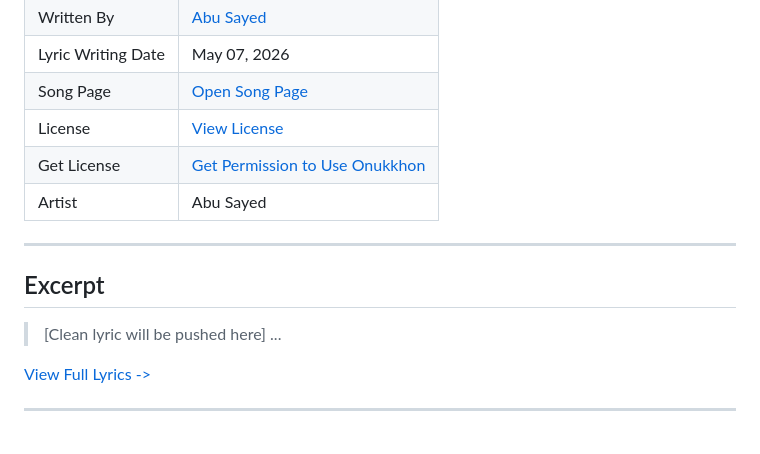
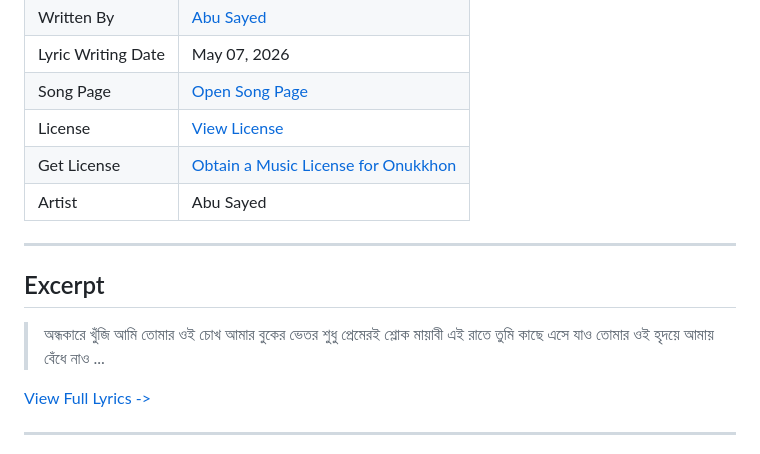
Before and after one commit to ImAbuSayed/onukkhon, a Markdown page: README.md, the part around the change. GitHub-like rendering.

Commit message:
docs: Update readme excerpt

```diff
--- a/README.md
+++ b/README.md
@@ -13,14 +13,17 @@
 | Lyric Writing Date | May 07, 2026 |
 | Song Page | [Open Song Page](https://imabusayed.github.io/onukkhon/) |
 | License | [View License](./LICENSE.md) |
-| Get License | [Get Permission to Use Onukkhon](https://music.abusayed.com.bd/Licensing/) |
+| Get License | [Obtain a Music License for Onukkhon](https://music.abusayed.com.bd/Licensing/) |
 | Artist | Abu Sayed |
 
 ---
 
 ## Excerpt
 
-> [Clean lyric will be pushed here]
+> অন্ধকারে খুঁজি আমি তোমার ওই চোখ
+> আমার বুকের ভেতর শুধু প্রেমেরই শ্লোক
+> মায়াবী এই রাতে তুমি কাছে এসে যাও
+> তোমার ওই হৃদয়ে আমায় বেঁধে নাও
 > ...
 
 [View Full Lyrics ->](./lyrics.txt)
```
